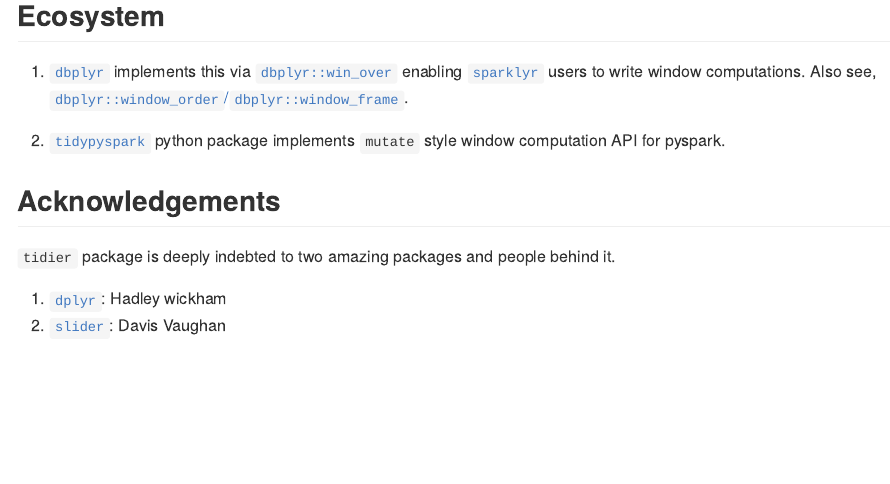
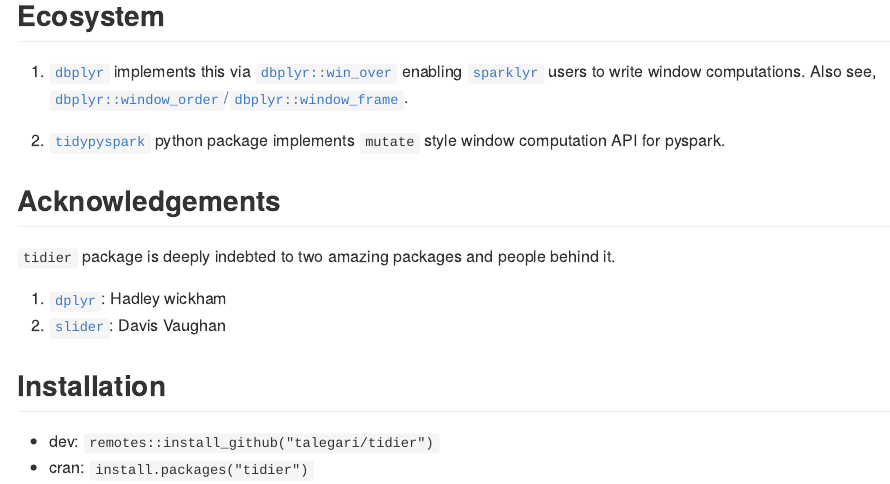
Before and after one commit to talegari/tidier, an R Markdown document (README.Rmd): the page in a window 1100 px wide, from 1850 px down. The pictures show the output file README.md that the author committed with the source, drawn offline in the style of GitHub.

Commit message:
add install notes

```diff
--- a/README.Rmd
+++ b/README.Rmd
@@ -82,4 +82,9 @@
 1. [`dplyr`](https://cran.r-project.org/package=dplyr): Hadley wickham
 2. [`slider`](https://cran.r-project.org/package=slider): Davis Vaughan
 
+## Installation
+
+- dev: `remotes::install_github("talegari/tidier")`
+- cran: `install.packages("tidier")`
+
 ----
```
Also changed, not shown: README.md.
